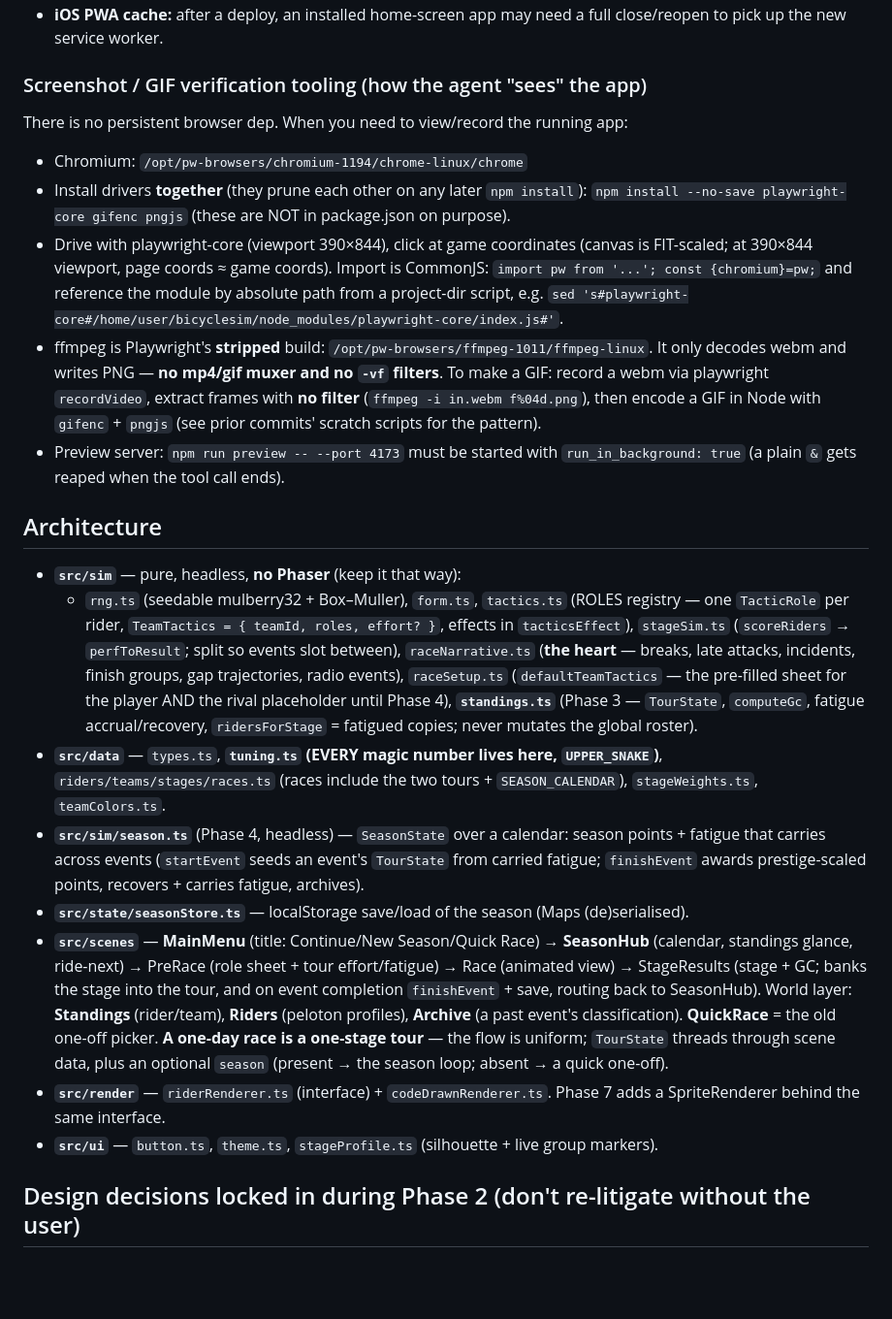
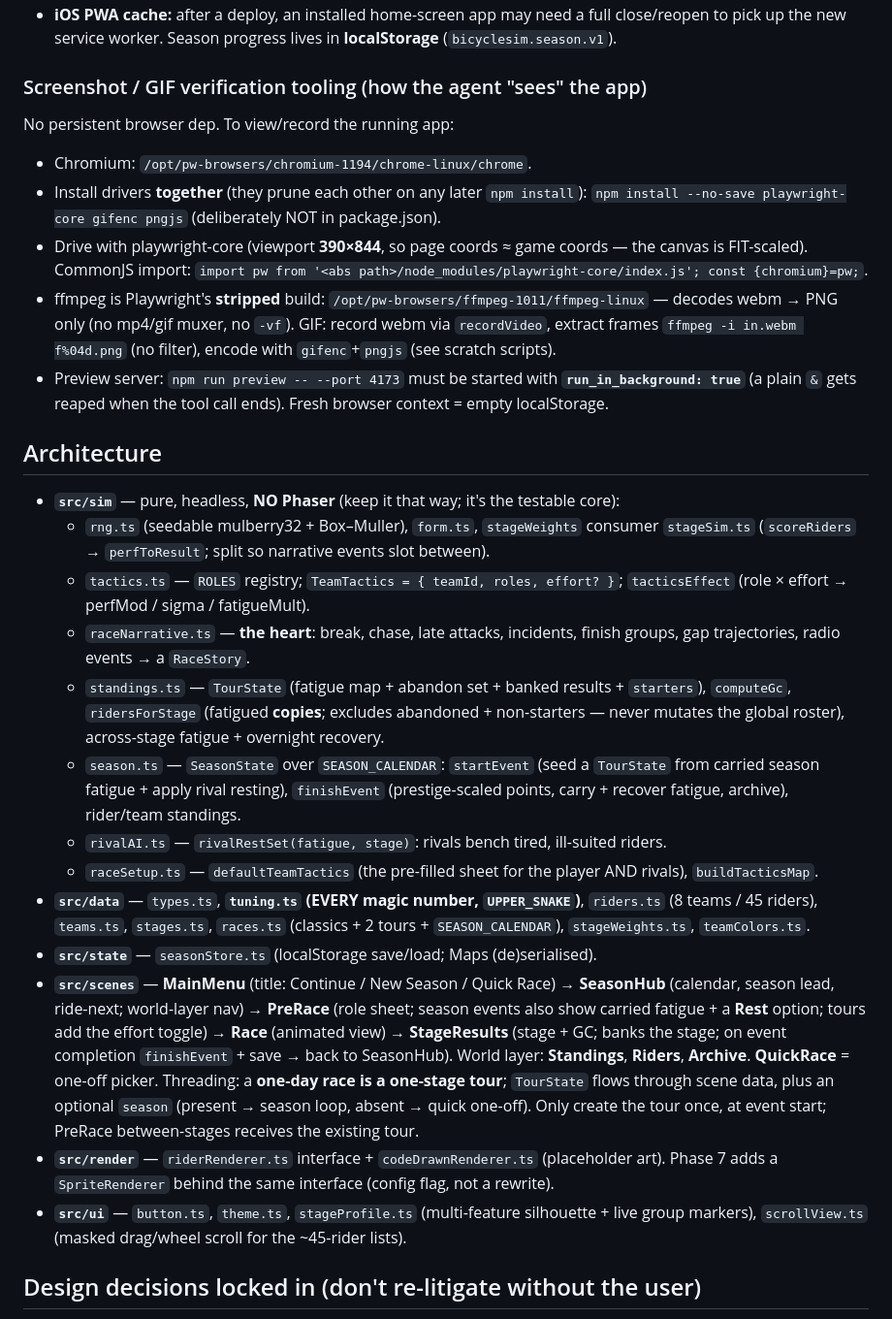
Before and after one commit to Jonvoge/bicyclesim, a Markdown page: docs/HANDOVER.md, the part around one of its changes. Shown at 97% size. Rendered like a GitHub page; blank space fills up the shorter version.

```diff
--- a/docs/HANDOVER.md
+++ b/docs/HANDOVER.md
@@ -53,51 +78,54 @@ npm run sim            # headless harness (tsx): stage orders, win-freq, role ef
 - **iOS PWA cache:** after a deploy, an installed home-screen app may need a full close/reopen to
-  pick up the new service worker.
+  pick up the new service worker. Season progress lives in **localStorage** (`bicyclesim.season.v1`).
 
 ### Screenshot / GIF verification tooling (how the agent "sees" the app)
 
-There is no persistent browser dep. When you need to view/record the running app:
-- Chromium: `/opt/pw-browsers/chromium-1194/chrome-linux/chrome`
+No persistent browser dep. To view/record the running app:
+- Chromium: `/opt/pw-browsers/chromium-1194/chrome-linux/chrome`.
 - Install drivers **together** (they prune each other on any later `npm install`):
-  `npm install --no-save playwright-core gifenc pngjs` (these are NOT in package.json on purpose).
-- Drive with playwright-core (viewport 390×844), click at game coordinates (canvas is FIT-scaled;
-  at 390×844 viewport, page coords ≈ game coords). Import is CommonJS: `import pw from '...'; const {chromium}=pw;`
-  and reference the module by absolute path from a project-dir script, e.g.
-  `sed 's#playwright-core#/home/user/bicyclesim/node_modules/playwright-core/index.js#'`.
-- ffmpeg is Playwright's **stripped** build: `/opt/pw-browsers/ffmpeg-1011/ffmpeg-linux`. It only
-  decodes webm and writes PNG — **no mp4/gif muxer and no `-vf` filters**. To make a GIF: record a
-  webm via playwright `recordVideo`, extract frames with **no filter** (`ffmpeg -i in.webm f%04d.png`),
-  then encode a GIF in Node with `gifenc` + `pngjs` (see prior commits' scratch scripts for the pattern).
-- Preview server: `npm run preview -- --port 4173` must be started with `run_in_background: true`
-  (a plain `&` gets reaped when the tool call ends).
+  `npm install --no-save playwright-core gifenc pngjs` (deliberately NOT in package.json).
+- Drive with playwright-core (viewport **390×844**, so page coords ≈ game coords — the canvas is
+  FIT-scaled). CommonJS import: `import pw from '<abs path>/node_modules/playwright-core/index.js'; const {chromium}=pw;`.
+- ffmpeg is Playwright's **stripped** build: `/opt/pw-browsers/ffmpeg-1011/ffmpeg-linux` — decodes
+  webm → PNG only (no mp4/gif muxer, no `-vf`). GIF: record webm via `recordVideo`, extract frames
+  `ffmpeg -i in.webm f%04d.png` (no filter), encode with `gifenc`+`pngjs` (see scratch scripts).
+- Preview server: `npm run preview -- --port 4173` must be started with **`run_in_background: true`**
+  (a plain `&` gets reaped when the tool call ends). Fresh browser context = empty localStorage.
 
 ## Architecture
 
-- **`src/sim`** — pure, headless, **no Phaser** (keep it that way):
-  - `rng.ts` (seedable mulberry32 + Box–Muller), `form.ts`, `tactics.ts` (ROLES registry —
-    one `TacticRole` per rider, `TeamTactics = { teamId, roles, effort? }`, effects in
-    `tacticsEffect`), `stageSim.ts` (`scoreRiders` → `perfToResult`; split so events slot between),
-    `raceNarrative.ts` (**the heart** — breaks, late attacks, incidents, finish groups, gap
-    trajectories, radio events), `raceSetup.ts` (`defaultTeamTactics` — the pre-filled sheet for
-    the player AND the rival placeholder until Phase 4), **`standings.ts`** (Phase 3 — `TourState`,
-    `computeGc`, fatigue accrual/recovery, `ridersForStage` = fatigued copies; never mutates the
-    global roster).
-- **`src/data`** — `types.ts`, **`tuning.ts` (EVERY magic number lives here, `UPPER_SNAKE`)**,
-  `riders/teams/stages/races.ts` (races include the two tours + `SEASON_CALENDAR`), `stageWeights.ts`,
-  `teamColors.ts`.
-- **`src/sim/season.ts`** (Phase 4, headless) — `SeasonState` over a calendar: season points +
-  fatigue that carries across events (`startEvent` seeds an event's `TourState` from carried
-  fatigue; `finishEvent` awards prestige-scaled points, recovers + carries fatigue, archives).
-- **`src/state/seasonStore.ts`** — localStorage save/load of the season (Maps (de)serialised).
-- **`src/scenes`** — **MainMenu** (title: Continue/New Season/Quick Race) → **SeasonHub** (calendar,
-  standings glance, ride-next) → PreRace (role sheet + tour effort/fatigue) → Race (animated view) →
-  StageResults (stage + GC; banks the stage into the tour, and on event completion `finishEvent` +
-  save, routing back to SeasonHub). World layer: **Standings** (rider/team), **Riders** (peloton
-  profiles), **Archive** (a past event's classification). **QuickRace** = the old one-off picker.
-  **A one-day race is a one-stage tour** — the flow is uniform; `TourState` threads through scene
-  data, plus an optional `season` (present → the season loop; absent → a quick one-off).
-- **`src/render`** — `riderRenderer.ts` (interface) + `codeDrawnRenderer.ts`. Phase 7 adds a
-  SpriteRenderer behind the same interface.
-- **`src/ui`** — `button.ts`, `theme.ts`, `stageProfile.ts` (silhouette + live group markers).
+- **`src/sim`** — pure, headless, **NO Phaser** (keep it that way; it's the testable core):
+  - `rng.ts` (seedable mulberry32 + Box–Muller), `form.ts`, `stageWeights` consumer `stageSim.ts`
+    (`scoreRiders` → `perfToResult`; split so narrative events slot between).
+  - `tactics.ts` — `ROLES` registry; `TeamTactics = { teamId, roles, effort? }`; `tacticsEffect`
+    (role × effort → perfMod / sigma / fatigueMult).
+  - `raceNarrative.ts` — **the heart**: break, chase, late attacks, incidents, finish groups, gap
+    trajectories, radio events → a `RaceStory`.
+  - `standings.ts` — `TourState` (fatigue map + abandon set + banked results + `starters`),
+    `computeGc`, `ridersForStage` (fatigued **copies**; excludes abandoned + non-starters — never
+    mutates the global roster), across-stage fatigue + overnight recovery.
+  - `season.ts` — `SeasonState` over `SEASON_CALENDAR`: `startEvent` (seed a `TourState` from
+    carried season fatigue + apply rival resting), `finishEvent` (prestige-scaled points, carry +
+    recover fatigue, archive), rider/team standings.
+  - `rivalAI.ts` — `rivalRestSet(fatigue, stage)`: rivals bench tired, ill-suited riders.
+  - `raceSetup.ts` — `defaultTeamTactics` (the pre-filled sheet for the player AND rivals),
+    `buildTacticsMap`.
+- **`src/data`** — `types.ts`, **`tuning.ts` (EVERY magic number, `UPPER_SNAKE`)**, `riders.ts`
+  (8 teams / 45 riders), `teams.ts`, `stages.ts`, `races.ts` (classics + 2 tours + `SEASON_CALENDAR`),
+  `stageWeights.ts`, `teamColors.ts`.
+- **`src/state`** — `seasonStore.ts` (localStorage save/load; Maps (de)serialised).
+- **`src/scenes`** — **MainMenu** (title: Continue / New Season / Quick Race) → **SeasonHub**
+  (calendar, season lead, ride-next; world-layer nav) → **PreRace** (role sheet; season events also
+  show carried fatigue + a **Rest** option; tours add the effort toggle) → **Race** (animated view) →
+  **StageResults** (stage + GC; banks the stage; on event completion `finishEvent` + save → back to
+  SeasonHub). World layer: **Standings**, **Riders**, **Archive**. **QuickRace** = one-off picker.
+  Threading: a **one-day race is a one-stage tour**; `TourState` flows through scene data, plus an
+  optional `season` (present → season loop, absent → quick one-off). Only create the tour once, at
+  event start; PreRace between-stages receives the existing tour.
+- **`src/render`** — `riderRenderer.ts` interface + `codeDrawnRenderer.ts` (placeholder art). Phase
+  7 adds a `SpriteRenderer` behind the same interface (config flag, not a rewrite).
+- **`src/ui`** — `button.ts`, `theme.ts`, `stageProfile.ts` (multi-feature silhouette + live group
+  markers), `scrollView.ts` (masked drag/wheel scroll for the ~45-rider lists).
 
-## Design decisions locked in during Phase 2 (don't re-litigate without the user)
+## Design decisions locked in (don't re-litigate without the user)
 
```
Also changed, not shown: other parts of docs/HANDOVER.md (+108 -121 lines).
